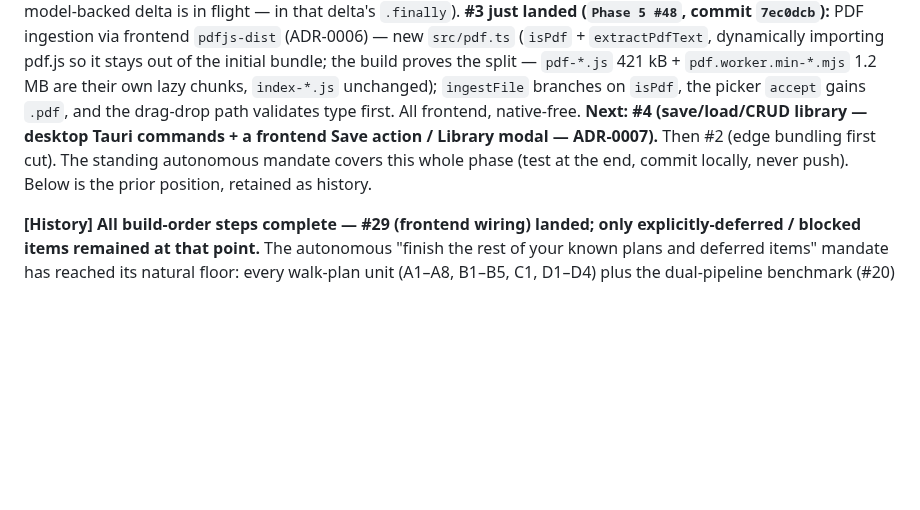
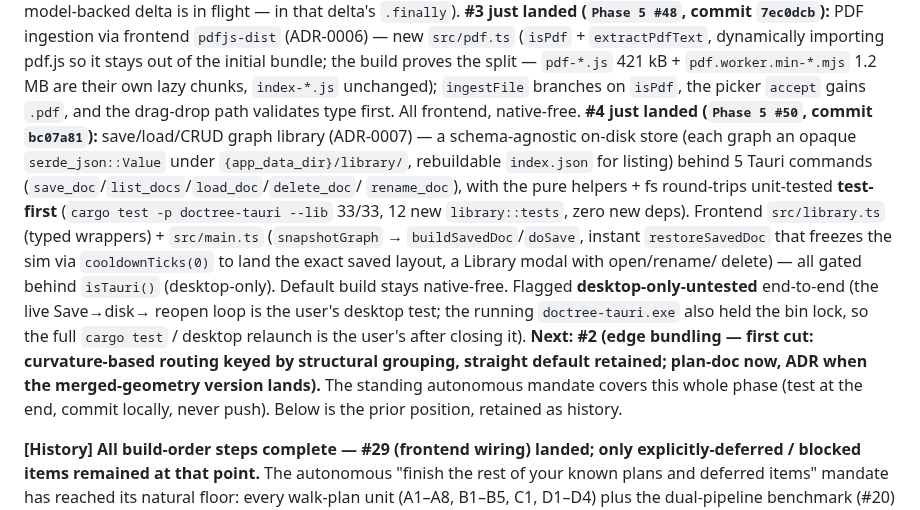
Before and after one commit to traviswinegar/human-document-tree-visualizer, a Markdown page: BUILD_LOG.md, the part around one of its changes. Rendered like a GitHub page; blank space fills up the shorter version.

Commit message:
Phase 5 #51: ledger — record #50 triple (save/load/CRUD graph library)
Append the #50 completed entry (commit bc07a81 · cargo test -p doctree-tauri
--lib 33/33 + tsc/build · src across library.rs/lib.rs/library.ts/
doc-source.ts/main.ts/index.html) and advance Current Position: #4 landed,
#2 (edge bundling, first cut) is next.

Co-Authored-By: Claude Opus 4.7 <noreply@anthropic.com>

```diff
--- a/BUILD_LOG.md
+++ b/BUILD_LOG.md
@@ -124,10 +124,23 @@ dynamically importing pdf.js so it stays out of the initial bundle; the build pr
 the split — `pdf-*.js` 421 kB + `pdf.worker.min-*.mjs` 1.2 MB are their own lazy
 chunks, `index-*.js` unchanged); `ingestFile` branches on `isPdf`, the picker
 `accept` gains `.pdf`, and the drag-drop path validates type first. All frontend,
-native-free. **Next: #4 (save/load/CRUD library — desktop Tauri commands + a
-frontend Save action / Library modal — ADR-0007).** Then #2 (edge bundling first
-cut). The standing autonomous mandate covers this whole phase (test at the end,
-commit locally, never push). Below is the prior position, retained as history.
+native-free. **#4 just landed (`Phase 5 #50`, commit `bc07a81`):** save/load/CRUD
+graph library (ADR-0007) — a schema-agnostic on-disk store (each graph an opaque
+`serde_json::Value` under `{app_data_dir}/library/`, rebuildable `index.json` for
+listing) behind 5 Tauri commands (`save_doc`/`list_docs`/`load_doc`/`delete_doc`/
+`rename_doc`), with the pure helpers + fs round-trips unit-tested **test-first**
+(`cargo test -p doctree-tauri --lib` 33/33, 12 new `library::tests`, zero new deps).
+Frontend `src/library.ts` (typed wrappers) + `src/main.ts` (`snapshotGraph` →
+`buildSavedDoc`/`doSave`, instant `restoreSavedDoc` that freezes the sim via
+`cooldownTicks(0)` to land the exact saved layout, a Library modal with open/rename/
+delete) — all gated behind `isTauri()` (desktop-only). Default build stays
+native-free. Flagged **desktop-only-untested** end-to-end (the live Save→disk→
+reopen loop is the user's desktop test; the running `doctree-tauri.exe` also held the
+bin lock, so the full `cargo test` / desktop relaunch is the user's after closing it).
+**Next: #2 (edge bundling — first cut: curvature-based routing keyed by structural
+grouping, straight default retained; plan-doc now, ADR when the merged-geometry
+version lands).** The standing autonomous mandate covers this whole phase (test at the
+end, commit locally, never push). Below is the prior position, retained as history.
 
 **[History] All build-order steps complete — #29 (frontend wiring) landed; only
 explicitly-deferred / blocked items remained at that point.** The autonomous "finish
```
Also changed, not shown: other parts of BUILD_LOG.md (+4 -0 lines).
